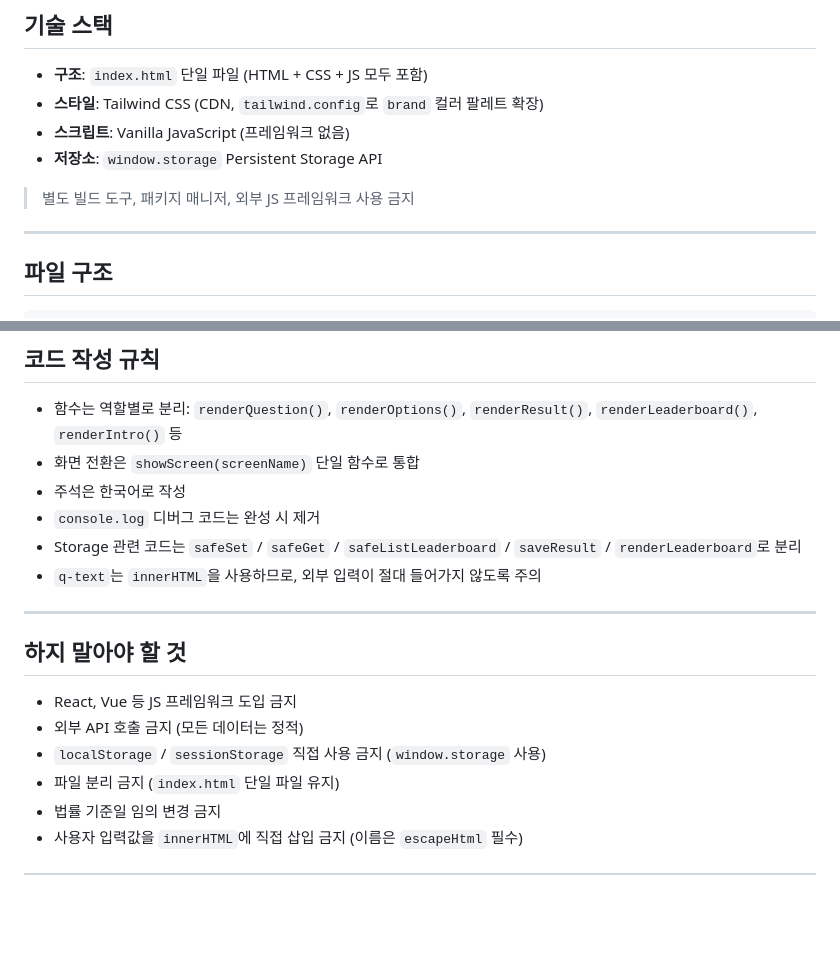
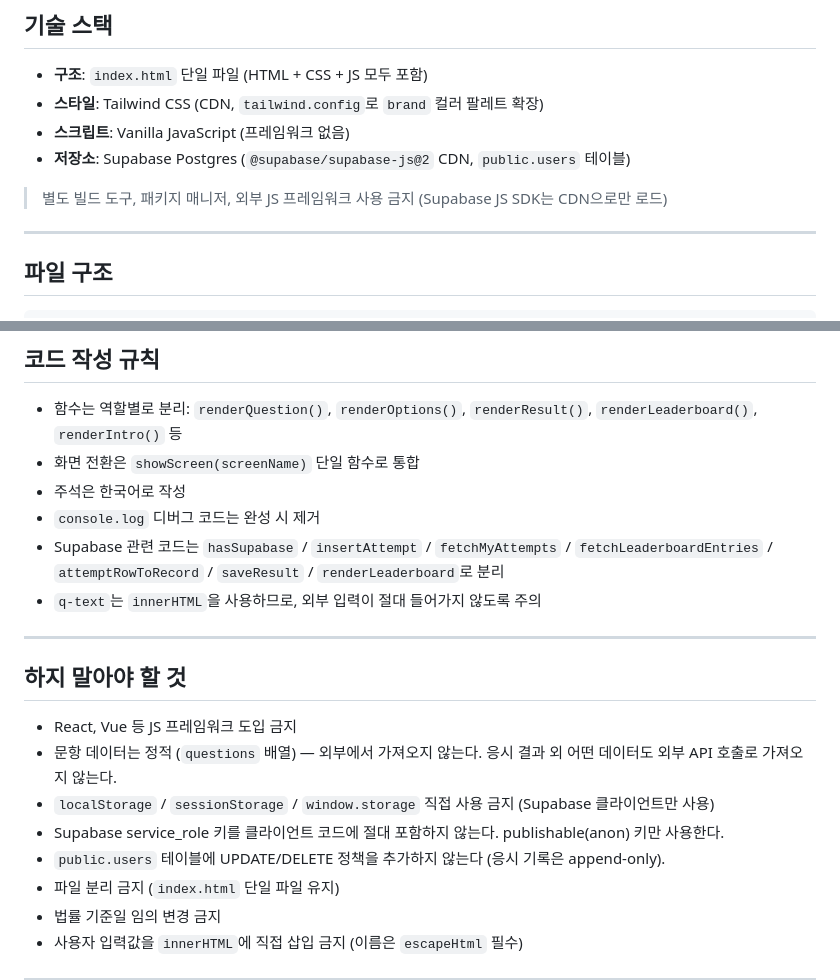
Before and after one commit to dkyun34789-max/labor-quiz-app, a Markdown page: CLAUDE.md, 2 parts joined by grey strips. Drawn GitHub-style; blank space fills up the shorter version.

```diff
--- a/CLAUDE.md
+++ b/CLAUDE.md
@@ -15,9 +15,9 @@ This file provides guidance to Claude Code (claude.ai/code) when working with co
 - **구조**: `index.html` 단일 파일 (HTML + CSS + JS 모두 포함)
 - **스타일**: Tailwind CSS (CDN, `tailwind.config`로 `brand` 컬러 팔레트 확장)
 - **스크립트**: Vanilla JavaScript (프레임워크 없음)
-- **저장소**: `window.storage` Persistent Storage API
+- **저장소**: Supabase Postgres (`@supabase/supabase-js@2` CDN, `public.users` 테이블)
 
-> 별도 빌드 도구, 패키지 매니저, 외부 JS 프레임워크 사용 금지
+> 별도 빌드 도구, 패키지 매니저, 외부 JS 프레임워크 사용 금지 (Supabase JS SDK는 CDN으로만 로드)
 
 ---
 
@@ -197,15 +202,17 @@ state는 전역 단일 객체로 관리한다. "다시 도전하기"는 위 초
 - 화면 전환은 `showScreen(screenName)` 단일 함수로 통합
 - 주석은 한국어로 작성
 - `console.log` 디버그 코드는 완성 시 제거
-- Storage 관련 코드는 `safeSet` / `safeGet` / `safeListLeaderboard` / `saveResult` / `renderLeaderboard`로 분리
+- Supabase 관련 코드는 `hasSupabase` / `insertAttempt` / `fetchMyAttempts` / `fetchLeaderboardEntries` / `attemptRowToRecord` / `saveResult` / `renderLeaderboard`로 분리
 - `q-text`는 `innerHTML`을 사용하므로, 외부 입력이 절대 들어가지 않도록 주의
 
 ---
 
 ## 하지 말아야 할 것
 - React, Vue 등 JS 프레임워크 도입 금지
-- 외부 API 호출 금지 (모든 데이터는 정적)
-- `localStorage` / `sessionStorage` 직접 사용 금지 (`window.storage` 사용)
+- 문항 데이터는 정적 (`questions` 배열) — 외부에서 가져오지 않는다. 응시 결과 외 어떤 데이터도 외부 API 호출로 가져오지 않는다.
+- `localStorage` / `sessionStorage` / `window.storage` 직접 사용 금지 (Supabase 클라이언트만 사용)
+- Supabase service_role 키를 클라이언트 코드에 절대 포함하지 않는다. publishable(anon) 키만 사용한다.
+- `public.users` 테이블에 UPDATE/DELETE 정책을 추가하지 않는다 (응시 기록은 append-only).
 - 파일 분리 금지 (`index.html` 단일 파일 유지)
 - 법률 기준일 임의 변경 금지
 - 사용자 입력값을 `innerHTML`에 직접 삽입 금지 (이름은 `escapeHtml` 필수)
```
Also changed, not shown: other parts of CLAUDE.md (+38 -27 lines).
